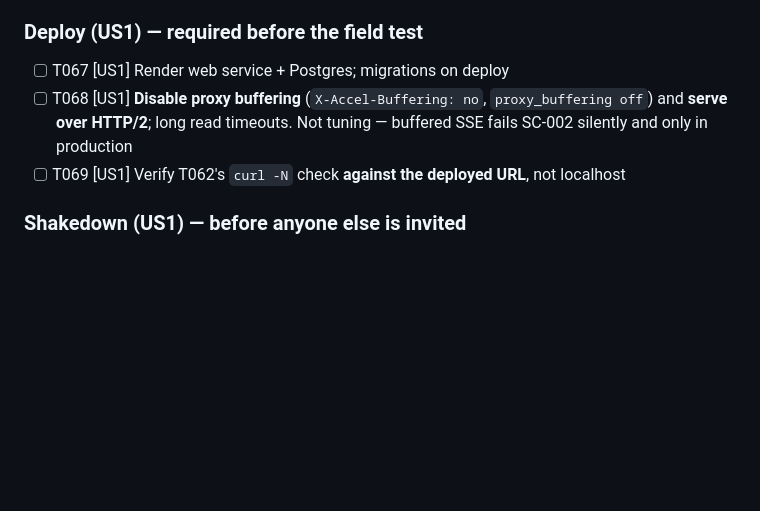
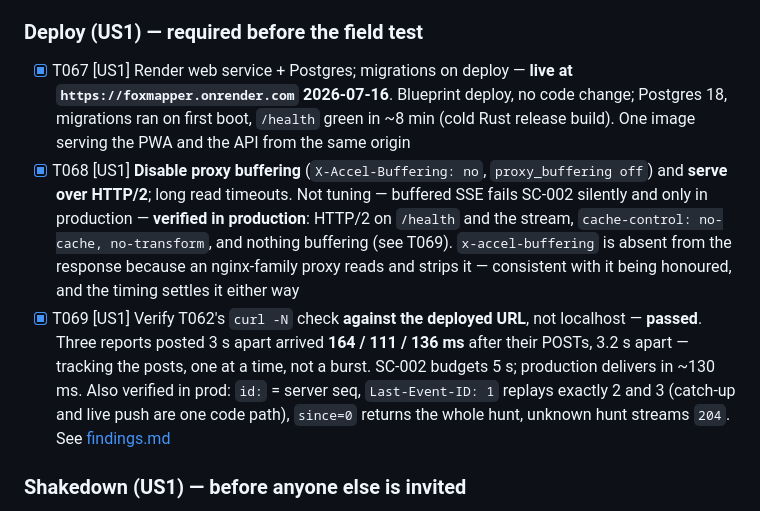
Before and after one commit to arunderwood/foxmapper, a Markdown page: specs/001-shared-bearing-picture/tasks.md, the part around the change. Drawn GitHub-style; blank space fills up the shorter version.

```diff
--- a/specs/001-shared-bearing-picture/tasks.md
+++ b/specs/001-shared-bearing-picture/tasks.md
@@ -158,9 +158,9 @@ each sees the other three on their own device within seconds.
 
 ### Deploy (US1) — required before the field test
 
-- [ ] T067 [US1] Render web service + Postgres; migrations on deploy
-- [ ] T068 [US1] **Disable proxy buffering** (`X-Accel-Buffering: no`, `proxy_buffering off`) and **serve over HTTP/2**; long read timeouts. Not tuning — buffered SSE fails SC-002 silently and only in production
-- [ ] T069 [US1] Verify T062's `curl -N` check **against the deployed URL**, not localhost
+- [X] T067 [US1] Render web service + Postgres; migrations on deploy — **live at `https://foxmapper.onrender.com` 2026-07-16**. Blueprint deploy, no code change; Postgres 18, migrations ran on first boot, `/health` green in ~8 min (cold Rust release build). One image serving the PWA and the API from the same origin
+- [X] T068 [US1] **Disable proxy buffering** (`X-Accel-Buffering: no`, `proxy_buffering off`) and **serve over HTTP/2**; long read timeouts. Not tuning — buffered SSE fails SC-002 silently and only in production — **verified in production**: HTTP/2 on `/health` and the stream, `cache-control: no-cache, no-transform`, and nothing buffering (see T069). `x-accel-buffering` is absent from the response because an nginx-family proxy reads and strips it — consistent with it being honoured, and the timing settles it either way
+- [X] T069 [US1] Verify T062's `curl -N` check **against the deployed URL**, not localhost — **passed**. Three reports posted 3 s apart arrived **164 / 111 / 136 ms** after their POSTs, 3.2 s apart — tracking the posts, one at a time, not a burst. SC-002 budgets 5 s; production delivers in ~130 ms. Also verified in prod: `id:` = server seq, `Last-Event-ID: 1` replays exactly 2 and 3 (catch-up and live push are one code path), `since=0` returns the whole hunt, unknown hunt streams `204`. See [findings.md](findings.md)
 
 ### Shakedown (US1) — before anyone else is invited
 
```
Also changed, not shown: specs/001-shared-bearing-picture/findings.md (+42 -8 lines).
